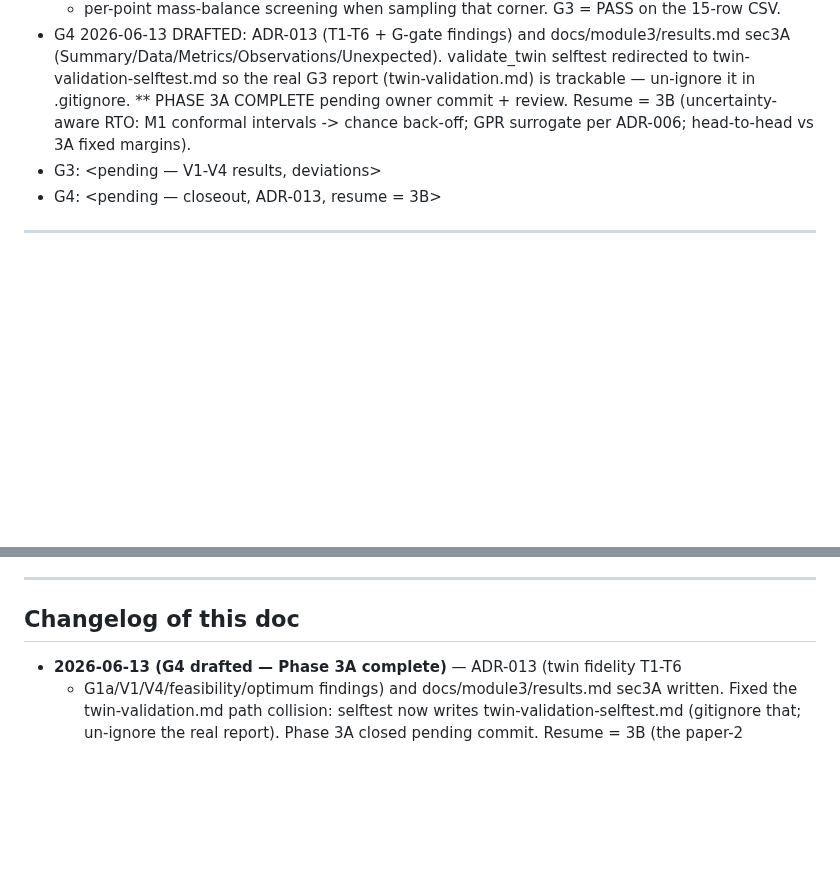
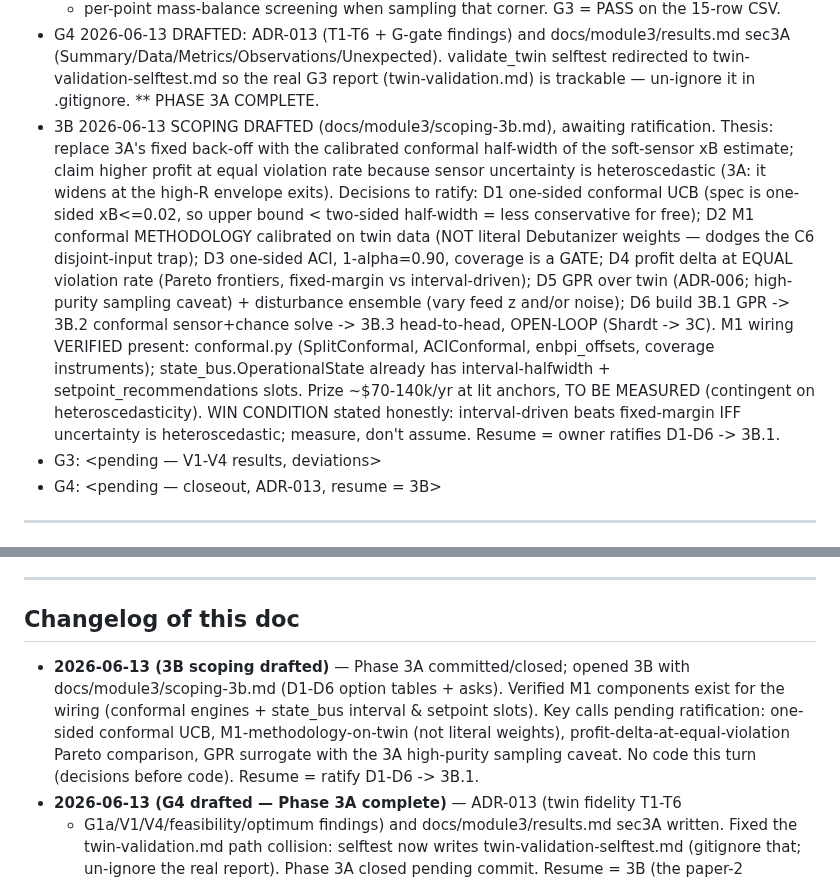
Before and after one commit to beebzy-droid/IPIS, a Markdown page: docs/HANDOFF.md, 2 parts joined by grey strips. Rendered like a GitHub page; blank space fills up the shorter version.

Commit message:
Open 3B: scoping doc (uncertainty-aware RTO, D1-D6) for ratification

```diff
--- a/docs/HANDOFF.md
+++ b/docs/HANDOFF.md
@@ -429,9 +429,26 @@ UNUSED (RTO stays in GEKKO per ADR-006/D4). Full detail + driving steps in
   docs/module3/results.md sec3A (Summary/Data/Metrics/Observations/Unexpected).
   validate_twin selftest redirected to twin-validation-selftest.md so the real
   G3 report (twin-validation.md) is trackable — un-ignore it in .gitignore.
-  ** PHASE 3A COMPLETE pending owner commit + review. Resume = 3B
-  (uncertainty-aware RTO: M1 conformal intervals -> chance back-off; GPR
-  surrogate per ADR-006; head-to-head vs 3A fixed margins).
+  ** PHASE 3A COMPLETE.
+- 3B 2026-06-13 SCOPING DRAFTED (docs/module3/scoping-3b.md), awaiting
+  ratification. Thesis: replace 3A's fixed back-off with the calibrated
+  conformal half-width of the soft-sensor xB estimate; claim higher profit at
+  equal violation rate because sensor uncertainty is heteroscedastic (3A: it
+  widens at the high-R envelope exits). Decisions to ratify: D1 one-sided
+  conformal UCB (spec is one-sided xB<=0.02, so upper bound < two-sided
+  half-width = less conservative for free); D2 M1 conformal METHODOLOGY
+  calibrated on twin data (NOT literal Debutanizer weights — dodges the C6
+  disjoint-input trap); D3 one-sided ACI, 1-alpha=0.90, coverage is a GATE;
+  D4 profit delta at EQUAL violation rate (Pareto frontiers, fixed-margin vs
+  interval-driven); D5 GPR over twin (ADR-006; high-purity sampling caveat) +
+  disturbance ensemble (vary feed z and/or noise); D6 build 3B.1 GPR ->
+  3B.2 conformal sensor+chance solve -> 3B.3 head-to-head, OPEN-LOOP (Shardt
+  -> 3C). M1 wiring VERIFIED present: conformal.py (SplitConformal, ACIConformal,
+  enbpi_offsets, coverage instruments); state_bus.OperationalState already has
+  interval-halfwidth + setpoint_recommendations slots. Prize ~$70-140k/yr at
+  lit anchors, TO BE MEASURED (contingent on heteroscedasticity). WIN CONDITION
+  stated honestly: interval-driven beats fixed-margin IFF uncertainty is
+  heteroscedastic; measure, don't assume. Resume = owner ratifies D1-D6 -> 3B.1.
 - G3: <pending — V1-V4 results, deviations>
 - G4: <pending — closeout, ADR-013, resume = 3B>
 
@@ -693,6 +710,13 @@ First 3A build turn then delivers: DWSIM debutanizer twin spec + validation harn
 ---
 
 ## Changelog of this doc
+- **2026-06-13 (3B scoping drafted)** — Phase 3A committed/closed; opened 3B with
+  docs/module3/scoping-3b.md (D1-D6 option tables + asks). Verified M1
+  components exist for the wiring (conformal engines + state_bus interval &
+  setpoint slots). Key calls pending ratification: one-sided conformal UCB,
+  M1-methodology-on-twin (not literal weights), profit-delta-at-equal-violation
+  Pareto comparison, GPR surrogate with the 3A high-purity sampling caveat.
+  No code this turn (decisions before code). Resume = ratify D1-D6 -> 3B.1.
 - **2026-06-13 (G4 drafted — Phase 3A complete)** — ADR-013 (twin fidelity T1-T6
   + G1a/V1/V4/feasibility/optimum findings) and docs/module3/results.md sec3A
   written. Fixed the twin-validation.md path collision: selftest now writes
```
Also changed, not shown: docs/module3/scoping-3b.md (added, +121 -0 lines).
